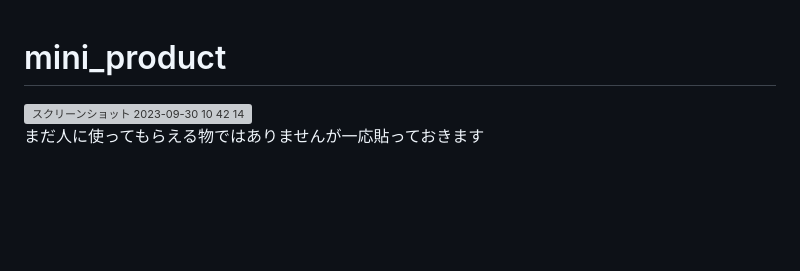
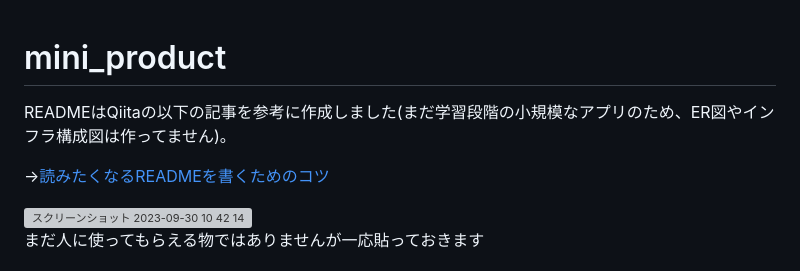
Before and after one commit to hirohiro-sys/mini_product, a Markdown page: README.md, the part around the change. GitHub-like rendering; blank space fills up the shorter version; grey boxes are pictures that could not be loaded.

```diff
--- a/README.md
+++ b/README.md
@@ -1,4 +1,8 @@
 # mini_product
+
+READMEはQiitaの以下の記事を参考に作成しました(まだ学習段階の小規模なアプリのため、ER図やインフラ構成図は作ってません)。
+
+→[読みたくなるREADMEを書くためのコツ](https://qiita.com/ren_ichinose/items/15b5a156ae43ea2b3425)
 
 
 <img width="647" alt="スクリーンショット 2023-09-30 10 42 14" src="https://github.com/hirohiro-sys/mini_product/assets/126783940/709b4b99-45e3-45ea-bbf0-19bbd2173348">
```
